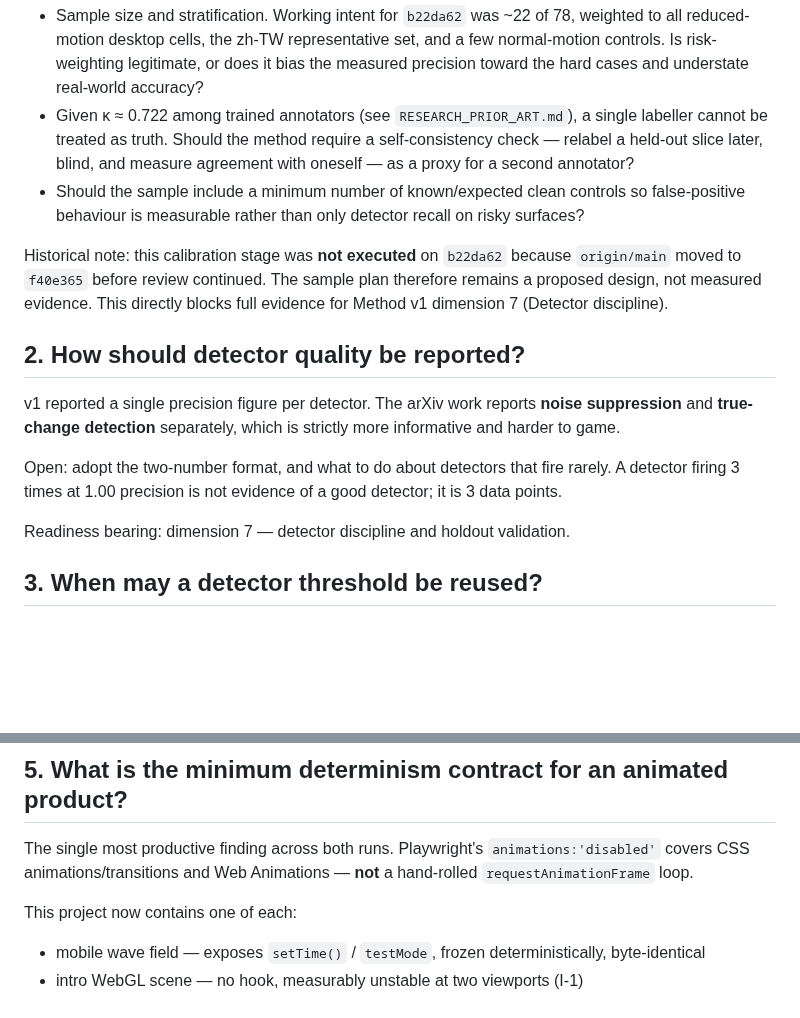
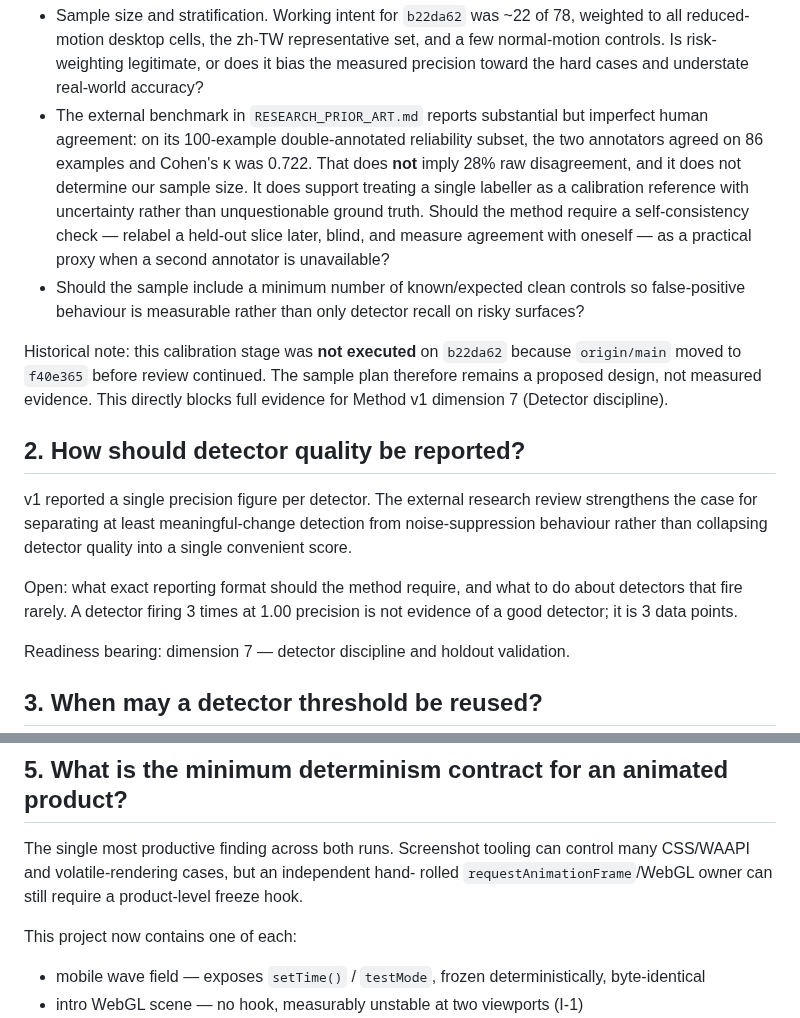
Before and after one commit to CTWalk/CTWalk.github.io, a Markdown page: pre-skill-bundle/ui-ux-baseline-verification/OPEN_QUESTIONS.md, 2 parts joined by grey strips. Rendered like a GitHub page; blank space fills up the shorter version.

Commit message:
Correct annotator-agreement interpretation in open questions

```diff
--- a/pre-skill-bundle/ui-ux-baseline-verification/OPEN_QUESTIONS.md
+++ b/pre-skill-bundle/ui-ux-baseline-verification/OPEN_QUESTIONS.md
@@ -33,10 +33,15 @@ Undecided:
   and a few normal-motion controls. Is risk-weighting legitimate, or does it
   bias the measured precision toward the hard cases and understate real-world
   accuracy?
-- Given κ ≈ 0.722 among trained annotators (see `RESEARCH_PRIOR_ART.md`), a
-  single labeller cannot be treated as truth. Should the method require a
-  self-consistency check — relabel a held-out slice later, blind, and measure
-  agreement with oneself — as a proxy for a second annotator?
+- The external benchmark in `RESEARCH_PRIOR_ART.md` reports substantial but
+  imperfect human agreement: on its 100-example double-annotated reliability
+  subset, the two annotators agreed on 86 examples and Cohen's κ was 0.722.
+  That does **not** imply 28% raw disagreement, and it does not determine our
+  sample size. It does support treating a single labeller as a calibration
+  reference with uncertainty rather than unquestionable ground truth. Should the
+  method require a self-consistency check — relabel a held-out slice later,
+  blind, and measure agreement with oneself — as a practical proxy when a second
+  annotator is unavailable?
 - Should the sample include a minimum number of known/expected clean controls so
   false-positive behaviour is measurable rather than only detector recall on
   risky surfaces?
@@ -48,13 +53,14 @@ full evidence for Method v1 dimension 7 (Detector discipline).
 
 ## 2. How should detector quality be reported?
 
-v1 reported a single precision figure per detector. The arXiv work reports
-**noise suppression** and **true-change detection** separately, which is
-strictly more informative and harder to game.
+v1 reported a single precision figure per detector. The external research
+review strengthens the case for separating at least meaningful-change detection
+from noise-suppression behaviour rather than collapsing detector quality into a
+single convenient score.
 
-Open: adopt the two-number format, and what to do about detectors that fire
-rarely. A detector firing 3 times at 1.00 precision is not evidence of a good
-detector; it is 3 data points.
+Open: what exact reporting format should the method require, and what to do about
+detectors that fire rarely. A detector firing 3 times at 1.00 precision is not
+evidence of a good detector; it is 3 data points.
 
 Readiness bearing: dimension 7 — detector discipline and holdout validation.
 
@@ -102,9 +108,10 @@ Readiness bearing: dimensions 5 and 9 — determinism coverage and golden-regres
 
 ## 5. What is the minimum determinism contract for an animated product?
 
-The single most productive finding across both runs. Playwright's
-`animations:'disabled'` covers CSS animations/transitions and Web Animations —
-**not** a hand-rolled `requestAnimationFrame` loop.
+The single most productive finding across both runs. Screenshot tooling can
+control many CSS/WAAPI and volatile-rendering cases, but an independent hand-
+rolled `requestAnimationFrame`/WebGL owner can still require a product-level
+freeze hook.
 
 This project now contains one of each:
 
```
